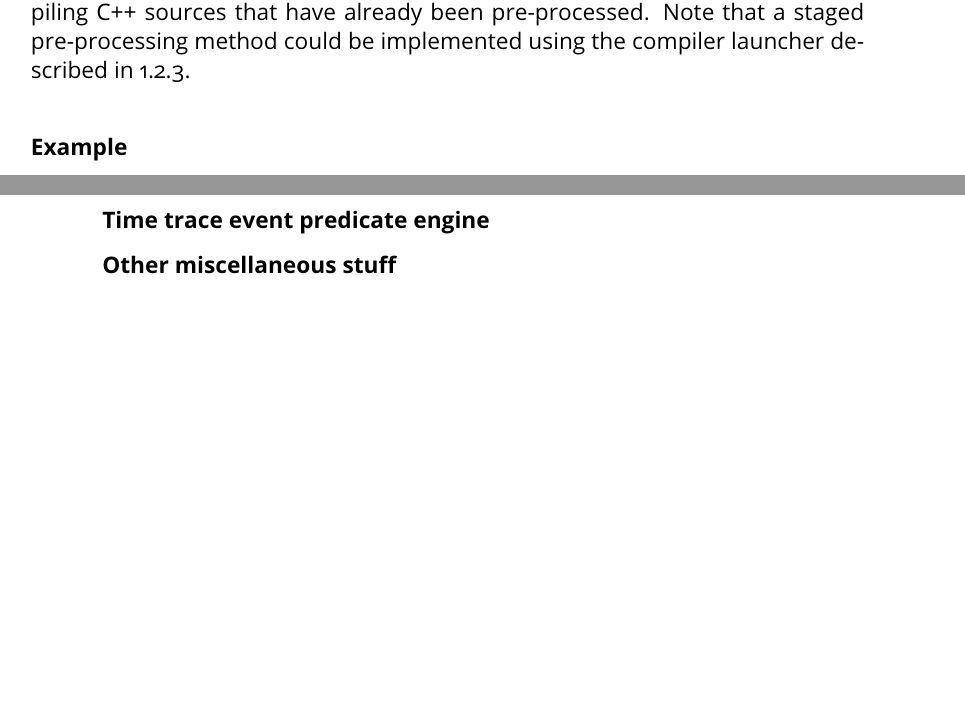
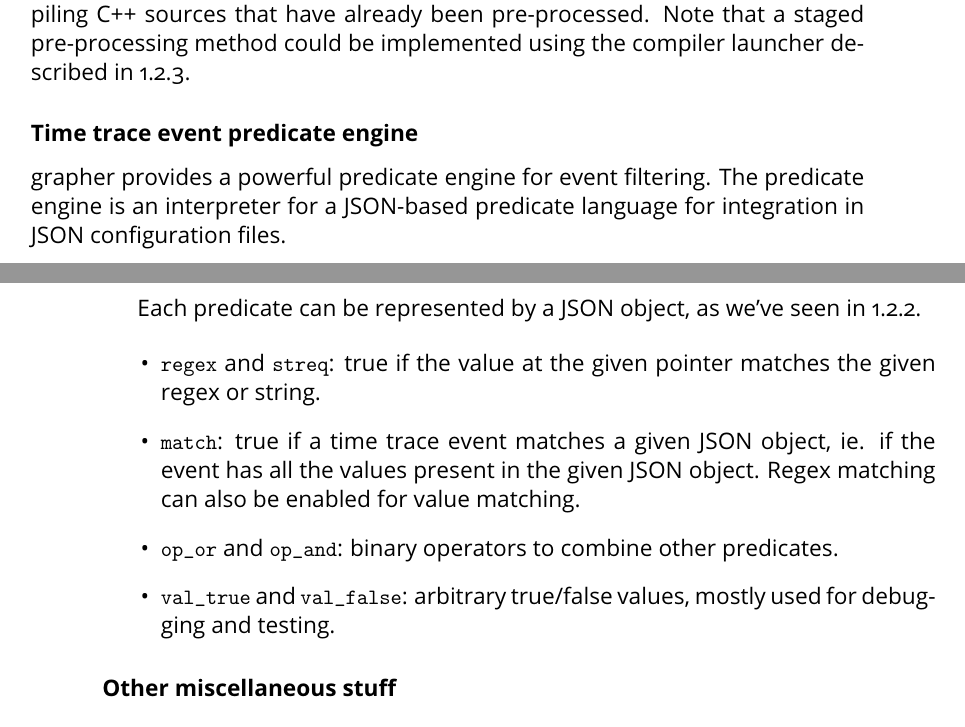
Before and after one commit to JPenuchot/these, a LaTeX document (chapters/ctbench/main.tex): two parts of pages 9 and 10 of 10, joined at a grey line, cut so that both start at the same text, the shorter picture padded with empty space. Compiled offline with pdfLaTeX.

Commit message:
draft progress

```diff
--- a/chapters/ctbench/main.tex
+++ b/chapters/ctbench/main.tex
@@ -413,12 +414,27 @@ compiling \cpp sources that have already been pre-processed. Note that a staged
 pre-processing method could be implemented using the compiler launcher described
 in \ref{lbl:ctbench-ttw}.
 
-\paragraph{Example}
-
 \subsubsection{Time trace event predicate engine}
 \label{lbl:grapher-predicate-engine}
 
-% TODO
+\grapher provides a powerful predicate engine for event filtering.
+The predicate engine is an interpreter for a JSON-based predicate language for
+integration in JSON configuration files.
+
+Each predicate can be represented by a JSON object, as we've seen in
+\ref{lbl:ctbench-json-api}.
+
+\begin{itemize}
+\item \lstinline{regex} and \lstinline{streq}: true if the value at the given
+      pointer matches the given regex or string.
+\item \lstinline{match}: true if a time trace event matches a given JSON object,
+      ie. if the event has all the values present in the given JSON object.
+      Regex matching can also be enabled for value matching.
+\item \lstinline{op_or} and \lstinline{op_and}: binary operators to combine
+      other predicates.
+\item \lstinline{val_true} and \lstinline{val_false}: arbitrary true/false
+      values, mostly used for debugging and testing.
+\end{itemize}
 
 \subsubsection{Other miscellaneous stuff}
 
```
Also changed, not shown: chapters/ctbench/main.tex (1 more changed lines).
